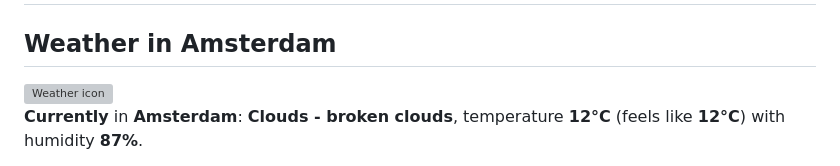
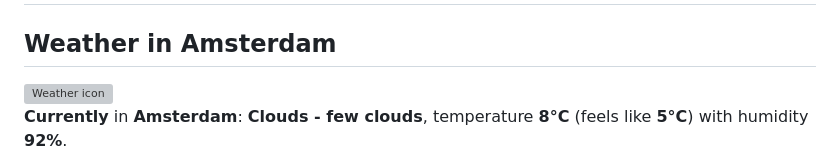
Before and after one commit to AnasAboreeda/AnasAboreeda, a Markdown page: README.md, the part around one of its changes. Drawn GitHub-style; grey boxes are pictures that could not be loaded.

```diff
--- a/README.md
+++ b/README.md
@@ -82,4 +82,4 @@ My background spans **backend engineering, distributed systems, cloud-native arc
 
 **Currently** in **Amsterdam**:
-**Clouds - broken clouds**, temperature **12°C** (feels like **12°C**) with humidity **87%**.
+**Clouds - few clouds**, temperature **8°C** (feels like **5°C**) with humidity **92%**.
 
```
Also changed, not shown: other parts of README.md (+5 -5 lines).
